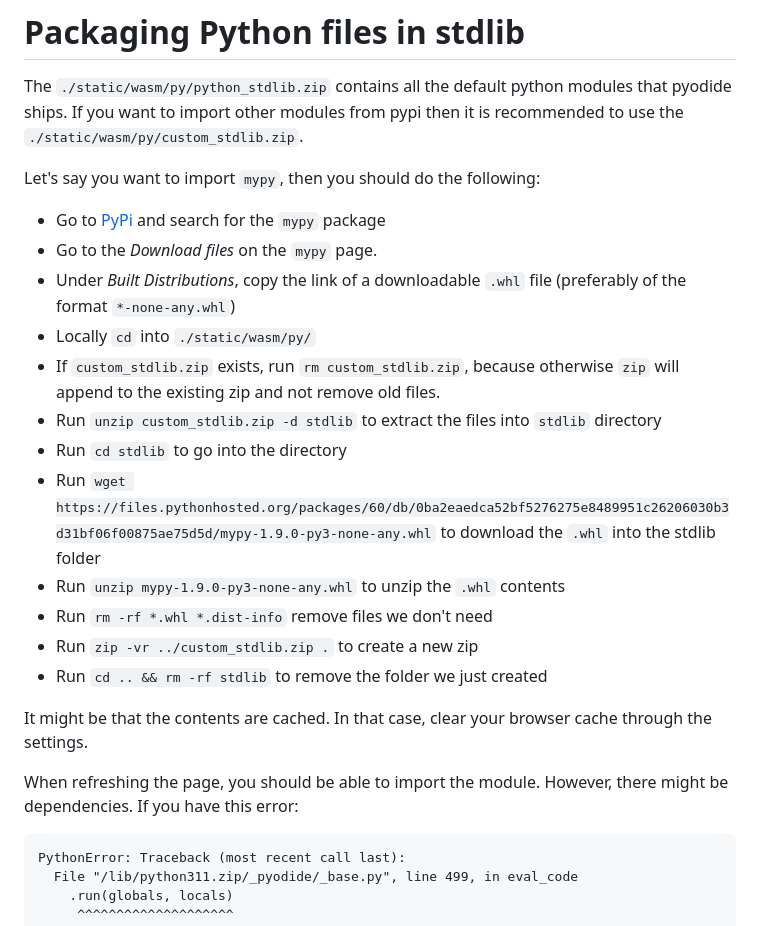
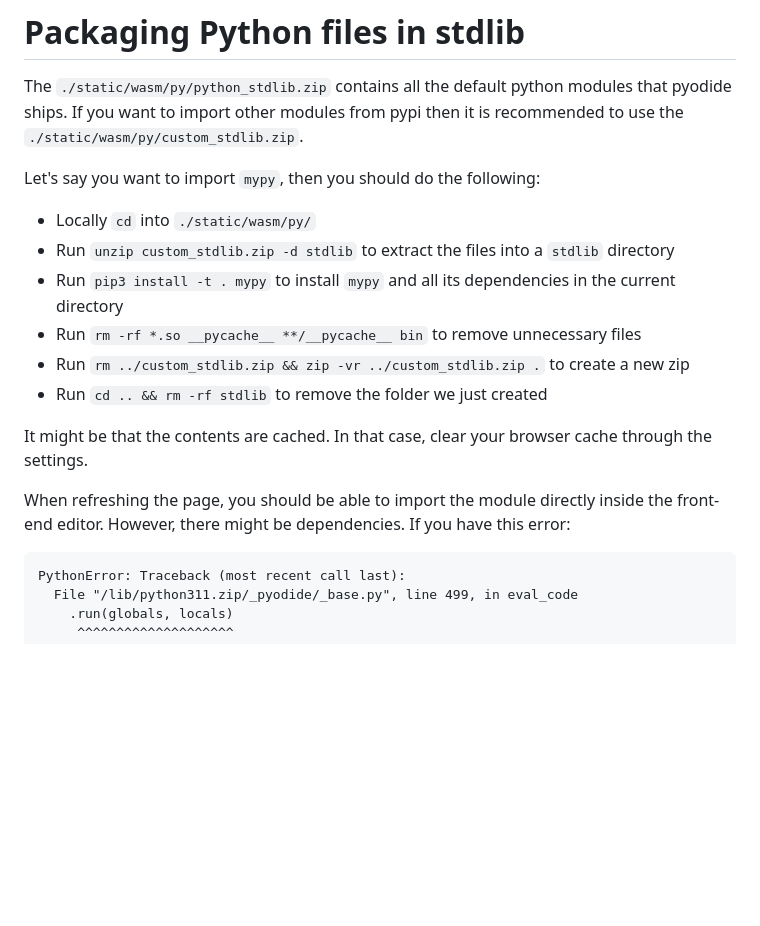
Before and after one commit to uvapl/terra, a Markdown page: README.md, the part around the change. GitHub-like rendering; blank space fills up the shorter version.

Commit message:
docs(readme): improve way to include new module in `custom_stdlib.zip`

````diff
--- a/README.md
+++ b/README.md
@@ -77,24 +77,19 @@ recommended to use the `./static/wasm/py/custom_stdlib.zip`.
 
 Let's say you want to import `mypy`, then you should do the following:
 
-- Go to [PyPi](https://pypi.org) and search for the `mypy` package
-- Go to the _Download files_ on the `mypy` page.
-- Under _Built Distributions_, copy the link of a downloadable `.whl` file (preferably of the format `*-none-any.whl`)
 - Locally `cd` into `./static/wasm/py/`
-- If `custom_stdlib.zip` exists, run `rm custom_stdlib.zip`, because otherwise `zip` will append to the existing zip and not remove old files.
-- Run `unzip custom_stdlib.zip -d stdlib` to extract the files into `stdlib` directory
-- Run `cd stdlib` to go into the directory
-- Run `wget https://files.pythonhosted.org/packages/60/db/0ba2eaedca52bf5276275e8489951c26206030b3d31bf06f00875ae75d5d/mypy-1.9.0-py3-none-any.whl` to download the `.whl` into the stdlib folder
-- Run `unzip mypy-1.9.0-py3-none-any.whl` to unzip the `.whl` contents
-- Run `rm -rf *.whl *.dist-info` remove files we don't need
-- Run `zip -vr ../custom_stdlib.zip .` to create a new zip
+- Run `unzip custom_stdlib.zip -d stdlib` to extract the files into a `stdlib` directory
+- Run `pip3 install -t . mypy` to install `mypy` and all its dependencies in the current directory
+- Run `rm -rf *.so __pycache__ **/__pycache__ bin` to remove unnecessary files
+- Run `rm ../custom_stdlib.zip && zip -vr ../custom_stdlib.zip .` to create a new zip
 - Run `cd .. && rm -rf stdlib` to remove the folder we just created
 
 It might be that the contents are cached. In that case, clear your browser cache
 through the settings.
 
-When refreshing the page, you should be able to import the module. However,
-there might be dependencies. If you have this error:
+When refreshing the page, you should be able to import the module directly
+inside the front-end editor. However, there might be dependencies. If you have
+this error:
 
 ```
 PythonError: Traceback (most recent call last):
````
